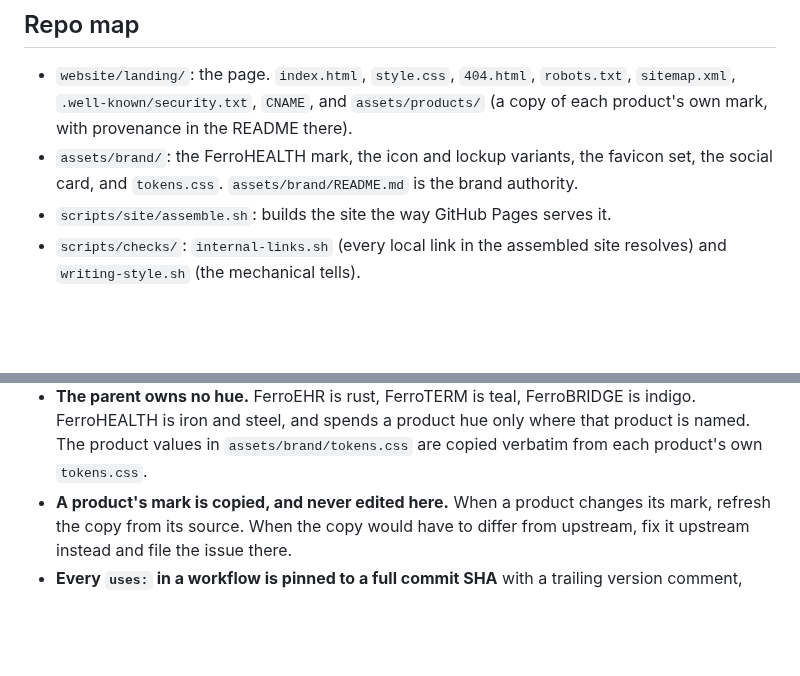
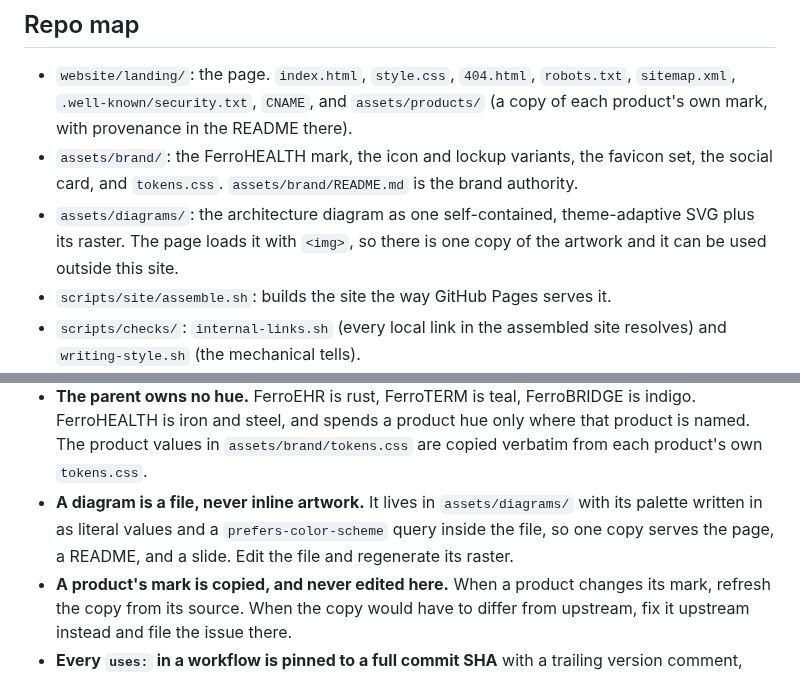
Before and after one commit to FerroHEALTH/FerroHEALTH, a Markdown page: CLAUDE.md, 2 parts joined by grey strips. Rendered like a GitHub page; blank space fills up the shorter version.

```diff
--- a/CLAUDE.md
+++ b/CLAUDE.md
@@ -23,6 +23,9 @@ in step.
 - `assets/brand/`: the FerroHEALTH mark, the icon and lockup variants, the
   favicon set, the social card, and `tokens.css`. `assets/brand/README.md` is
   the brand authority.
+- `assets/diagrams/`: the architecture diagram as one self-contained,
+  theme-adaptive SVG plus its raster. The page loads it with `<img>`, so there
+  is one copy of the artwork and it can be used outside this site.
 - `scripts/site/assemble.sh`: builds the site the way GitHub Pages serves it.
 - `scripts/checks/`: `internal-links.sh` (every local link in the assembled site
   resolves) and `writing-style.sh` (the mechanical tells).
@@ -58,6 +61,10 @@ Look at the page before calling it right: light and dark, wide and narrow.
   is indigo. FerroHEALTH is iron and steel, and spends a product hue only where
   that product is named. The product values in `assets/brand/tokens.css` are
   copied verbatim from each product's own `tokens.css`.
+- **A diagram is a file, never inline artwork.** It lives in
+  `assets/diagrams/` with its palette written in as literal values and a
+  `prefers-color-scheme` query inside the file, so one copy serves the page,
+  a README, and a slide. Edit the file and regenerate its raster.
 - **A product's mark is copied, and never edited here.** When a product changes
   its mark, refresh the copy from its source. When the copy would have to differ
   from upstream, fix it upstream instead and file the issue there.
```
Also changed, not shown: .claude/rules/site.md (+7 -2 lines), README.md (+6 -0 lines), assets/diagrams/README.md (added, +78 -0 lines), assets/diagrams/ferrohealth-architecture.png (added), 4 other files.
